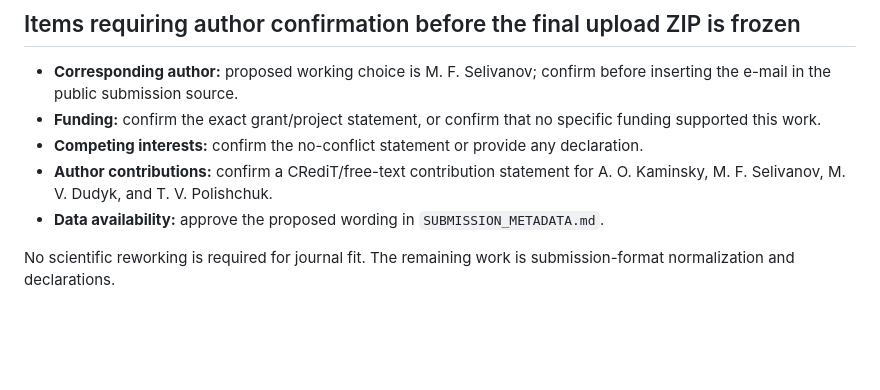
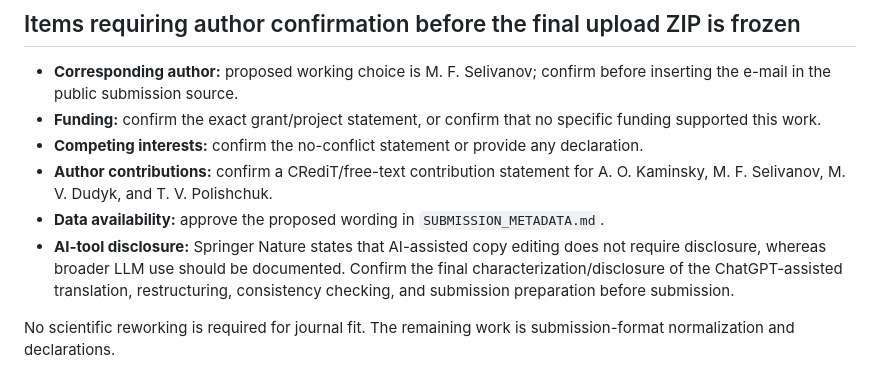
Before and after one commit to mfs9697/Dudyk, a Markdown page: submission/IJF/SUBMISSION_CHECKLIST.md, the part around the change. GitHub-like rendering; blank space fills up the shorter version.

Commit message:
Add Springer AI-use disclosure check to IJF preflight

```diff
--- a/submission/IJF/SUBMISSION_CHECKLIST.md
+++ b/submission/IJF/SUBMISSION_CHECKLIST.md
@@ -76,5 +76,6 @@ Changes needed for the IJF upload package:
 - **Competing interests:** confirm the no-conflict statement or provide any declaration.
 - **Author contributions:** confirm a CRediT/free-text contribution statement for A. O. Kaminsky, M. F. Selivanov, M. V. Dudyk, and T. V. Polishchuk.
 - **Data availability:** approve the proposed wording in `SUBMISSION_METADATA.md`.
+- **AI-tool disclosure:** Springer Nature states that AI-assisted copy editing does not require disclosure, whereas broader LLM use should be documented. Confirm the final characterization/disclosure of the ChatGPT-assisted translation, restructuring, consistency checking, and submission preparation before submission.
 
 No scientific reworking is required for journal fit. The remaining work is submission-format normalization and declarations.
```
